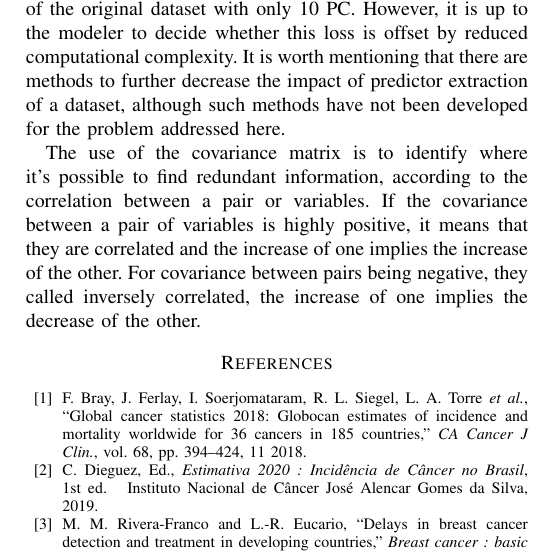
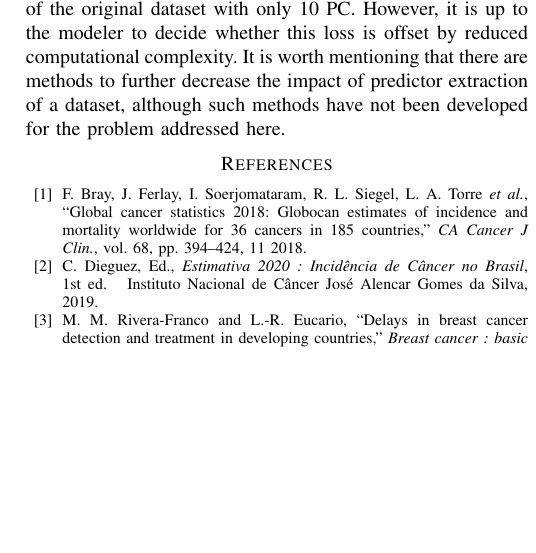
Before and after one commit to lucasabdalah/Exploratory-Data-Analisys, a LaTeX problem sheet (report/hw1/hw1-paper.tex): part of one column of page 5 of 6, cut so that both start at the same text, the shorter picture padded with empty space. Compiled offline with pdfLaTeX; a missing font is replaced by an installed copy or a similar font; a LaTeX package or settings file that is missing is left out; a missing bibliography style is replaced by a similar one.

Commit message:
finish hw1 changes

```diff
--- a/report/hw1/hw1-paper.tex
+++ b/report/hw1/hw1-paper.tex
@@ -338,8 +338,6 @@ This work explored tatistical analyzes and the PCA application to visualize with
 
 It is interesting to note that the dataset obtained at the end of this extraction of predictors represents the general idea (95\%) of the original dataset with only 10 PC. However, it is up to the modeler to decide whether this loss is offset by reduced computational complexity. It is worth mentioning that there are methods to further decrease the impact of predictor extraction of a dataset, although such methods have not been developed for the problem addressed here.
 
-The use of the covariance matrix is to identify where it's possible to find redundant information, according to the correlation between a pair or variables. If the covariance between a pair of variables is highly positive, it means that they are correlated and the increase of one implies the increase of the other. For covariance between pairs being negative, they called inversely correlated, the increase of one implies the decrease of the other.
-
 % \clearpage
 
 \begin{table*}[htbp]
```
Also changed, not shown: report/hw1/hw1-paper.pdf.
